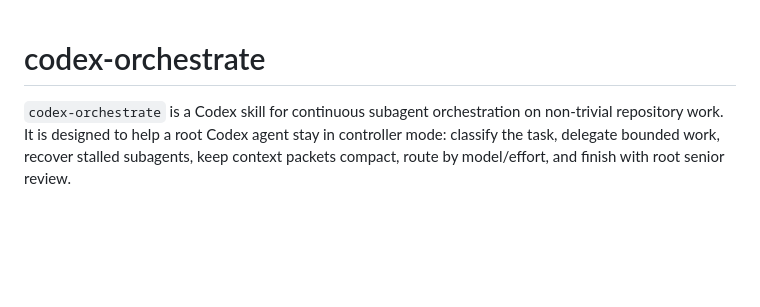
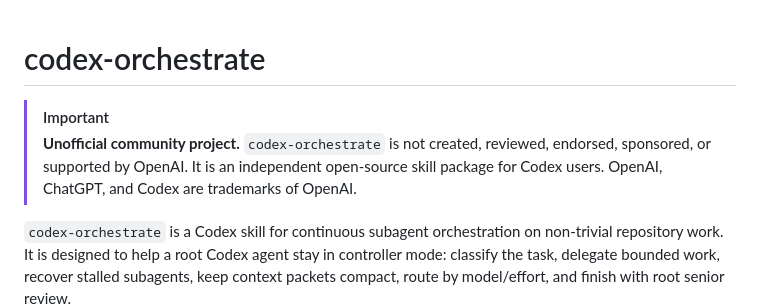
Before and after one commit to douglasmonsky/codex-orchestrate, a Markdown page: README.md, the part around the change. GitHub-like rendering; blank space fills up the shorter version.

Commit message:
docs: add unofficial project disclaimer

```diff
--- a/README.md
+++ b/README.md
@@ -1,4 +1,7 @@
 # codex-orchestrate
+
+> [!IMPORTANT]
+> **Unofficial community project.** `codex-orchestrate` is not created, reviewed, endorsed, sponsored, or supported by OpenAI. It is an independent open-source skill package for Codex users. OpenAI, ChatGPT, and Codex are trademarks of OpenAI.
 
 `codex-orchestrate` is a Codex skill for continuous subagent orchestration on non-trivial repository work. It is designed to help a root Codex agent stay in controller mode: classify the task, delegate bounded work, recover stalled subagents, keep context packets compact, route by model/effort, and finish with root senior review.
 
```
Also changed, not shown: INSTALL.md (+3 -0 lines), docs/codex-orchestrate/package-readme.md (+3 -0 lines).
